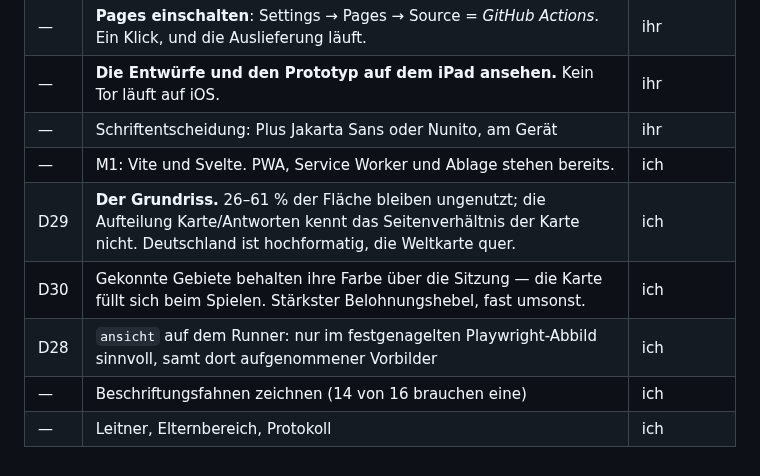
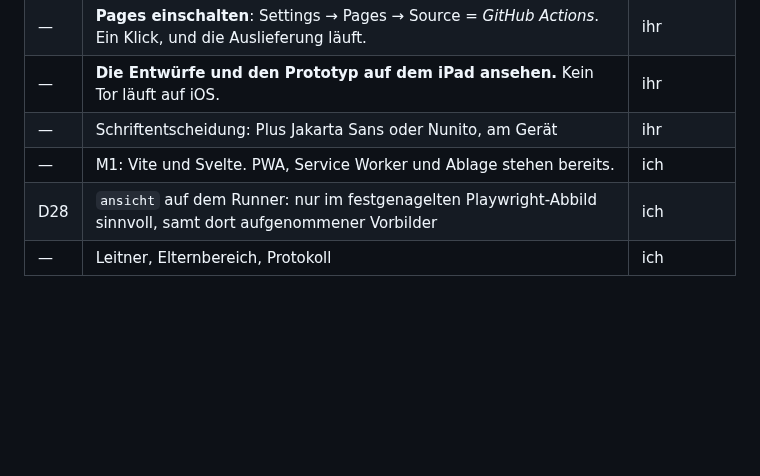
Before and after one commit to Bluefield-Solutions/towerfront, a Markdown page: docs/Lernkiste-STAND.md, the part around one of its changes. GitHub-like rendering; blank space fills up the shorter version.

```diff
--- a/docs/Lernkiste-STAND.md
+++ b/docs/Lernkiste-STAND.md
@@ -423,8 +492,5 @@ vorher passierte dort gar nichts, es kam nur ein Satz darunter.
 | — | **Die Entwürfe und den Prototyp auf dem iPad ansehen.** Kein Tor läuft auf iOS. | ihr |
 | — | Schriftentscheidung: Plus Jakarta Sans oder Nunito, am Gerät | ihr |
 | — | M1: Vite und Svelte. PWA, Service Worker und Ablage stehen bereits. | ich |
-| D29 | **Der Grundriss.** 26–61 % der Fläche bleiben ungenutzt; die Aufteilung Karte/Antworten kennt das Seitenverhältnis der Karte nicht. Deutschland ist hochformatig, die Weltkarte quer. | ich |
-| D30 | Gekonnte Gebiete behalten ihre Farbe über die Sitzung — die Karte füllt sich beim Spielen. Stärkster Belohnungshebel, fast umsonst. | ich |
 | D28 | `ansicht` auf dem Runner: nur im festgenagelten Playwright-Abbild sinnvoll, samt dort aufgenommener Vorbilder | ich |
-| — | Beschriftungsfahnen zeichnen (14 von 16 brauchen eine) | ich |
 | — | Leitner, Elternbereich, Protokoll | ich |
```
Also changed, not shown: other parts of docs/Lernkiste-STAND.md (+69 -0 lines).
